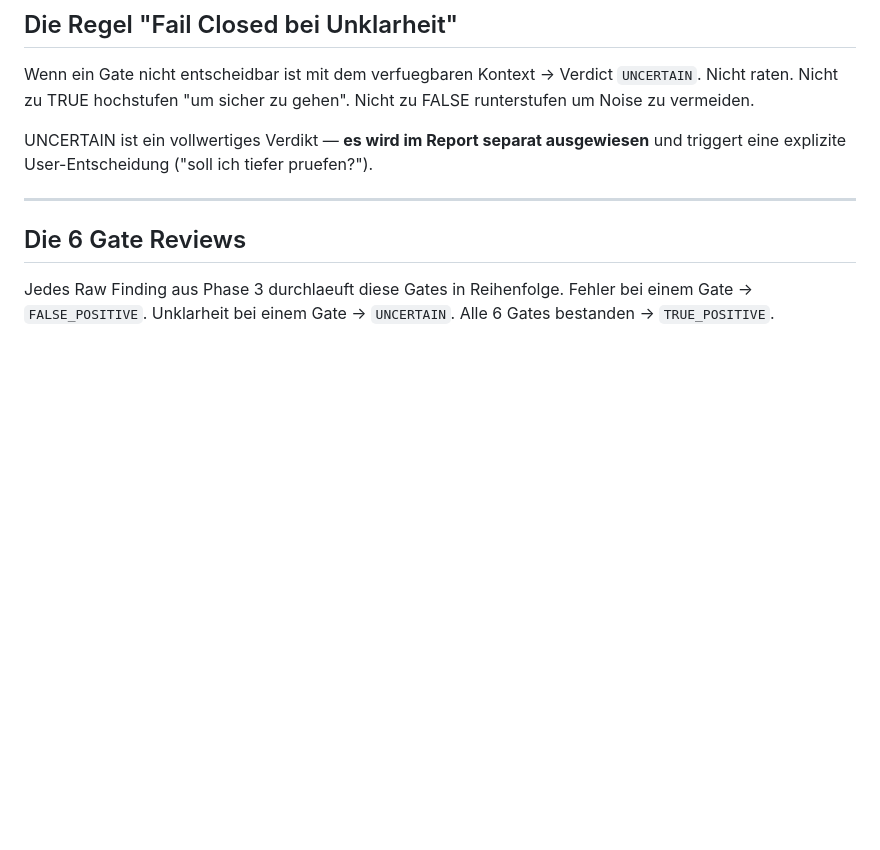
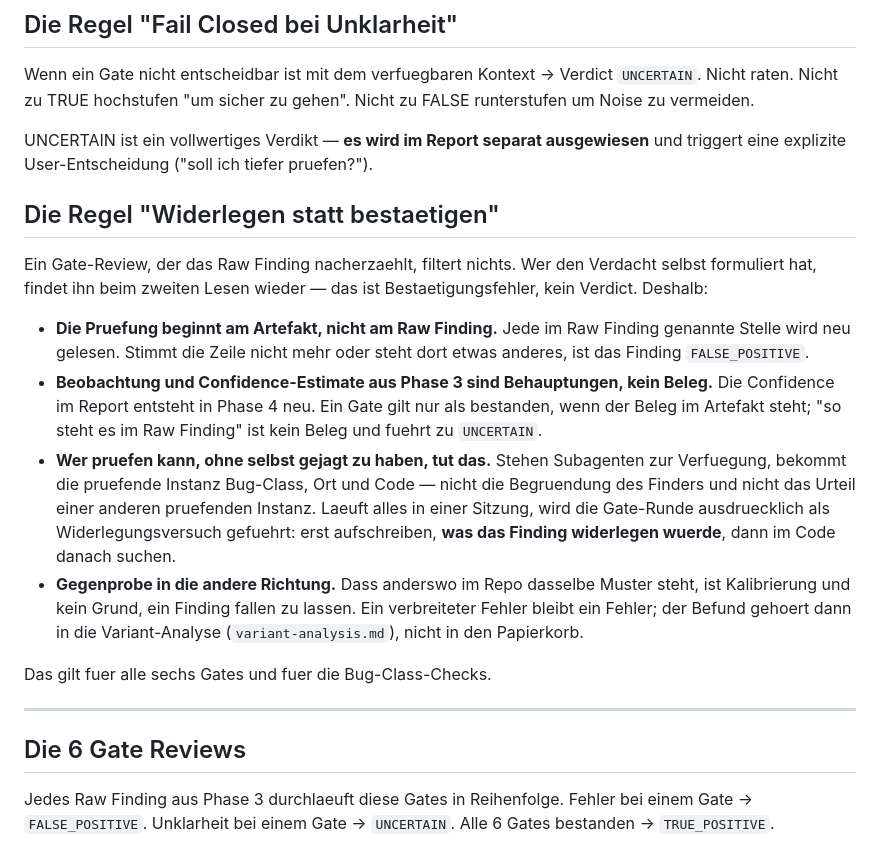
Before and after one commit to GodModeAI2025/breachguard, a Markdown page: breachguard/references/fp-verification.md, the part around the change. Drawn GitHub-style; blank space fills up the shorter version.

Commit message:
FP-Gates als Widerlegungsversuch fuehren, nicht als zweites Lesen
Phase 4 lief bisher auf dem Raw Finding: derselbe Lauf, der den Verdacht
formuliert hat, prueft ihn mit den sechs Gates nach. Wer den Satz selbst
geschrieben hat, findet ihn beim zweiten Lesen wieder.

Neu in fp-verification.md: Abschnitt "Widerlegen statt bestaetigen". Die
Pruefung beginnt am Artefakt, jede genannte Stelle wird neu gelesen,
Beobachtung und Confidence-Estimate aus Phase 3 sind Behauptungen und kein
Beleg, ein Gate ohne Beleg im Artefakt ist UNCERTAIN, und wo Subagenten
verfuegbar sind, prueft eine Instanz, die nicht gejagt hat. Dazu die
Gegenprobe: ein verbreitetes Muster im Repo ist Kalibrierung, kein Grund,
ein Finding fallen zu lassen.

methodology.md (Phase 4) und workflow.md (Schritt 7, Guardrail Confidence)
verweisen darauf.

Anlass: schumannx/security-audit-skill (MIT, erstellt 2026-09-17) gibt jeden
Kandidaten an einen frischen Verifier, der ihn nicht gefunden hat, und laesst
ihn widerlegen. Nur die Idee uebernommen, kein Text.

Co-Authored-By: Claude Opus 5 (1M context) <noreply@anthropic.com>

```diff
--- a/breachguard/references/fp-verification.md
+++ b/breachguard/references/fp-verification.md
@@ -22,6 +22,34 @@ gehen". Nicht zu FALSE runterstufen um Noise zu vermeiden.
 UNCERTAIN ist ein vollwertiges Verdikt — **es wird im Report separat
 ausgewiesen** und triggert eine explizite User-Entscheidung ("soll ich
 tiefer pruefen?").
+
+## Die Regel "Widerlegen statt bestaetigen"
+
+Ein Gate-Review, der das Raw Finding nacherzaehlt, filtert nichts. Wer den
+Verdacht selbst formuliert hat, findet ihn beim zweiten Lesen wieder —
+das ist Bestaetigungsfehler, kein Verdict. Deshalb:
+
+- **Die Pruefung beginnt am Artefakt, nicht am Raw Finding.** Jede im Raw
+  Finding genannte Stelle wird neu gelesen. Stimmt die Zeile nicht mehr
+  oder steht dort etwas anderes, ist das Finding `FALSE_POSITIVE`.
+- **Beobachtung und Confidence-Estimate aus Phase 3 sind Behauptungen,
+  kein Beleg.** Die Confidence im Report entsteht in Phase 4 neu. Ein Gate
+  gilt nur als bestanden, wenn der Beleg im Artefakt steht; "so steht es
+  im Raw Finding" ist kein Beleg und fuehrt zu `UNCERTAIN`.
+- **Wer pruefen kann, ohne selbst gejagt zu haben, tut das.** Stehen
+  Subagenten zur Verfuegung, bekommt die pruefende Instanz Bug-Class, Ort
+  und Code — nicht die Begruendung des Finders und nicht das Urteil einer
+  anderen pruefenden Instanz. Laeuft alles in einer Sitzung, wird die
+  Gate-Runde ausdruecklich als Widerlegungsversuch gefuehrt: erst
+  aufschreiben, **was das Finding widerlegen wuerde**, dann im Code danach
+  suchen.
+- **Gegenprobe in die andere Richtung.** Dass anderswo im Repo dasselbe
+  Muster steht, ist Kalibrierung und kein Grund, ein Finding fallen zu
+  lassen. Ein verbreiteter Fehler bleibt ein Fehler; der Befund gehoert
+  dann in die Variant-Analyse (`variant-analysis.md`), nicht in den
+  Papierkorb.
+
+Das gilt fuer alle sechs Gates und fuer die Bug-Class-Checks.
 
 ---
 
```
Also changed, not shown: breachguard/references/methodology.md (+6 -0 lines), breachguard/references/workflow.md (+5 -2 lines).
